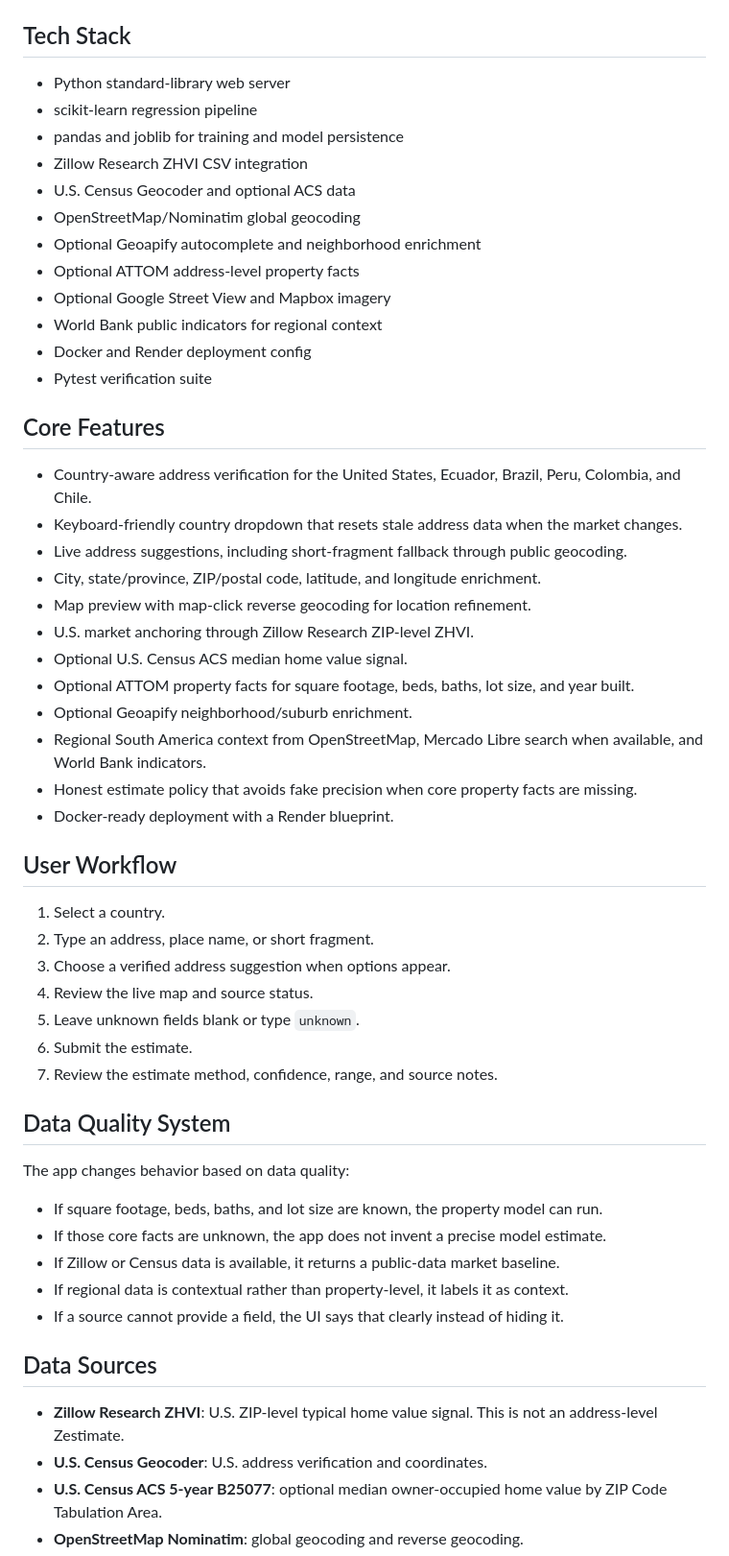
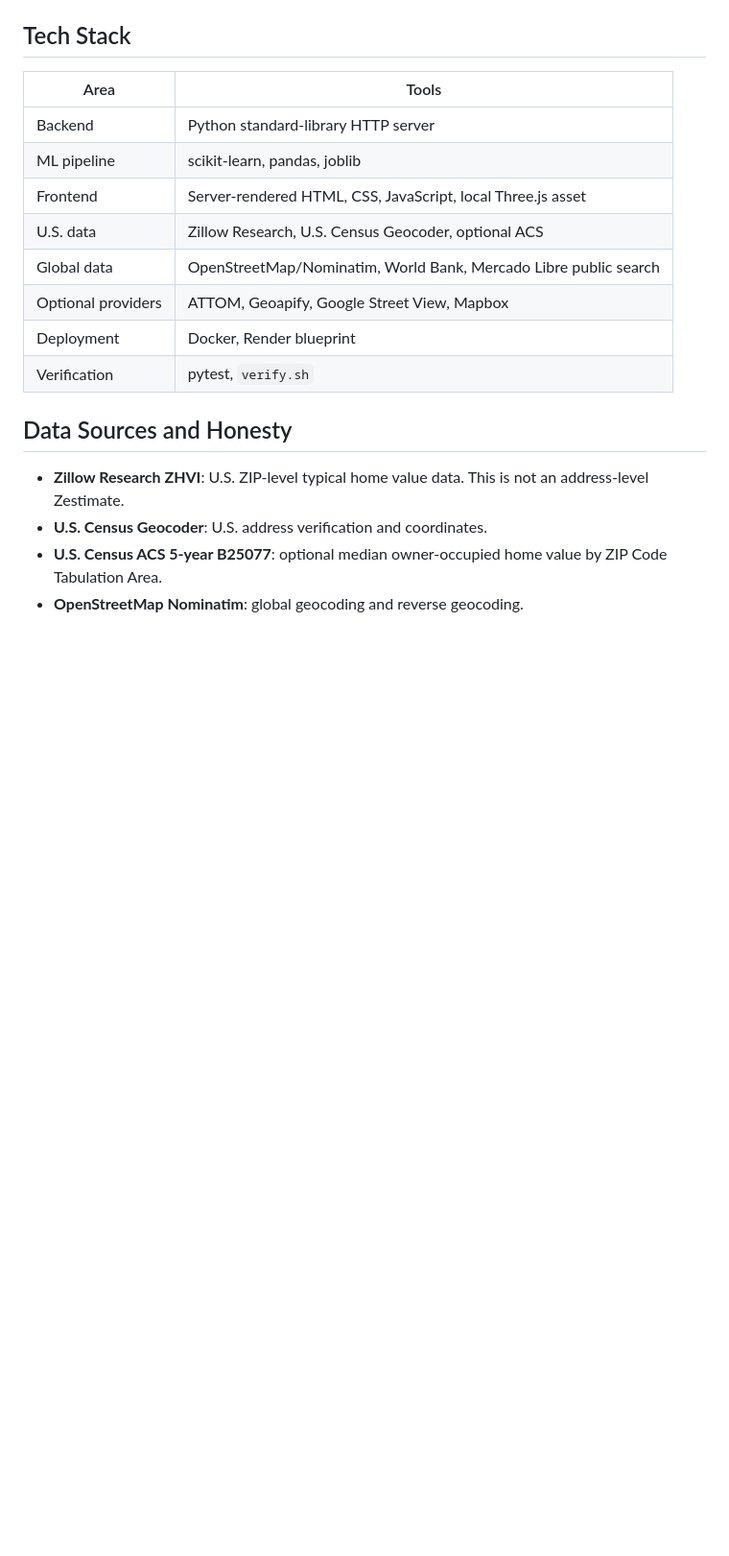
Before and after one commit to josuetorresf2/real-estate-price-estimator, a Markdown page: README.md, the part around one of its changes. Shown at 96% size. GitHub-like rendering; blank space fills up the shorter version.

Commit message:
Polish README as portfolio case study

```diff
--- a/README.md
+++ b/README.md
@@ -44,57 +100,20 @@ The web app now opens as a dark glass valuation workbench with a 3D animated bac
 
 ## Tech Stack
 
-- Python standard-library web server
-- scikit-learn regression pipeline
-- pandas and joblib for training and model persistence
-- Zillow Research ZHVI CSV integration
-- U.S. Census Geocoder and optional ACS data
-- OpenStreetMap/Nominatim global geocoding
-- Optional Geoapify autocomplete and neighborhood enrichment
-- Optional ATTOM address-level property facts
-- Optional Google Street View and Mapbox imagery
-- World Bank public indicators for regional context
-- Docker and Render deployment config
-- Pytest verification suite
+| Area | Tools |
+| --- | --- |
+| Backend | Python standard-library HTTP server |
+| ML pipeline | scikit-learn, pandas, joblib |
+| Frontend | Server-rendered HTML, CSS, JavaScript, local Three.js asset |
+| U.S. data | Zillow Research, U.S. Census Geocoder, optional ACS |
+| Global data | OpenStreetMap/Nominatim, World Bank, Mercado Libre public search |
+| Optional providers | ATTOM, Geoapify, Google Street View, Mapbox |
+| Deployment | Docker, Render blueprint |
+| Verification | pytest, `verify.sh` |
 
-## Core Features
+## Data Sources and Honesty
 
-- Country-aware address verification for the United States, Ecuador, Brazil, Peru, Colombia, and Chile.
-- Keyboard-friendly country dropdown that resets stale address data when the market changes.
-- Live address suggestions, including short-fragment fallback through public geocoding.
-- City, state/province, ZIP/postal code, latitude, and longitude enrichment.
-- Map preview with map-click reverse geocoding for location refinement.
-- U.S. market anchoring through Zillow Research ZIP-level ZHVI.
-- Optional U.S. Census ACS median home value signal.
-- Optional ATTOM property facts for square footage, beds, baths, lot size, and year built.
-- Optional Geoapify neighborhood/suburb enrichment.
-- Regional South America context from OpenStreetMap, Mercado Libre search when available, and World Bank indicators.
-- Honest estimate policy that avoids fake precision when core property facts are missing.
-- Docker-ready deployment with a Render blueprint.
-
-## User Workflow
-
-1. Select a country.
-2. Type an address, place name, or short fragment.
-3. Choose a verified address suggestion when options appear.
-4. Review the live map and source status.
-5. Leave unknown fields blank or type `unknown`.
-6. Submit the estimate.
-7. Review the estimate method, confidence, range, and source notes.
-
-## Data Quality System
-
-The app changes behavior based on data quality:
-
-- If square footage, beds, baths, and lot size are known, the property model can run.
-- If those core facts are unknown, the app does not invent a precise model estimate.
-- If Zillow or Census data is available, it returns a public-data market baseline.
-- If regional data is contextual rather than property-level, it labels it as context.
-- If a source cannot provide a field, the UI says that clearly instead of hiding it.
-
-## Data Sources
-
-- **Zillow Research ZHVI**: U.S. ZIP-level typical home value signal. This is not an address-level Zestimate.
+- **Zillow Research ZHVI**: U.S. ZIP-level typical home value data. This is not an address-level Zestimate.
 - **U.S. Census Geocoder**: U.S. address verification and coordinates.
 - **U.S. Census ACS 5-year B25077**: optional median owner-occupied home value by ZIP Code Tabulation Area.
 - **OpenStreetMap Nominatim**: global geocoding and reverse geocoding.
```
Also changed, not shown: other parts of README.md (+117 -73 lines).
